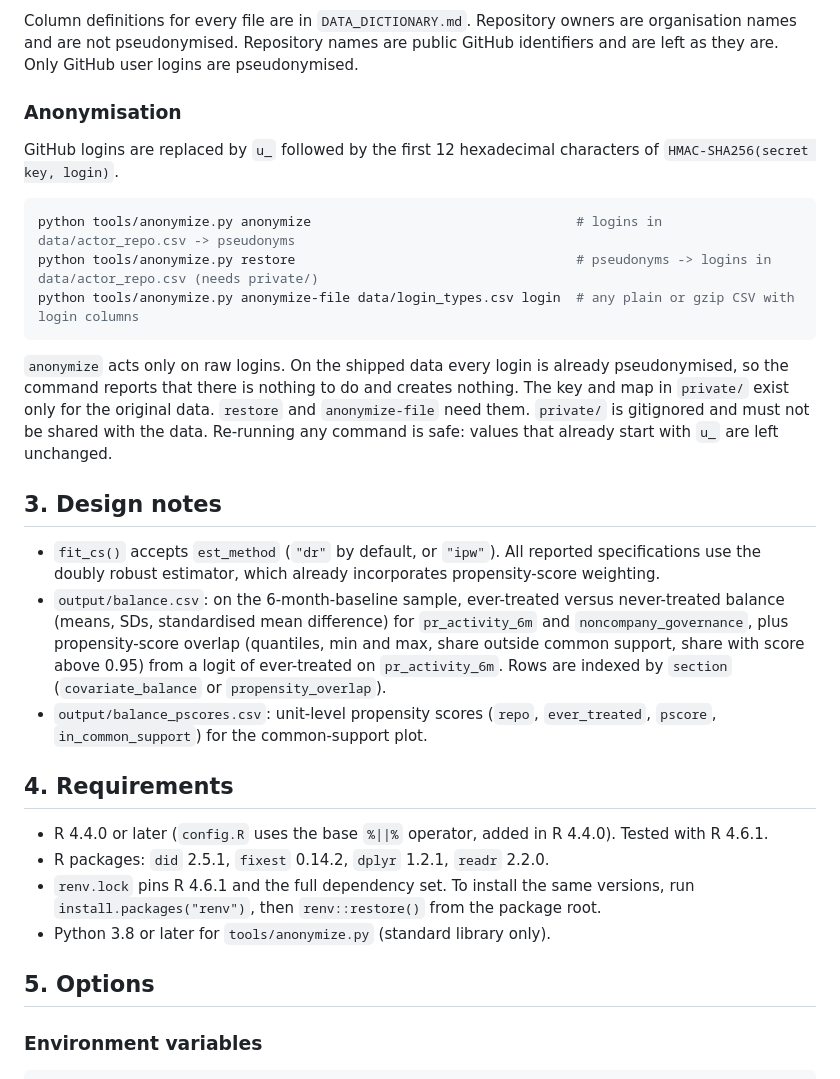
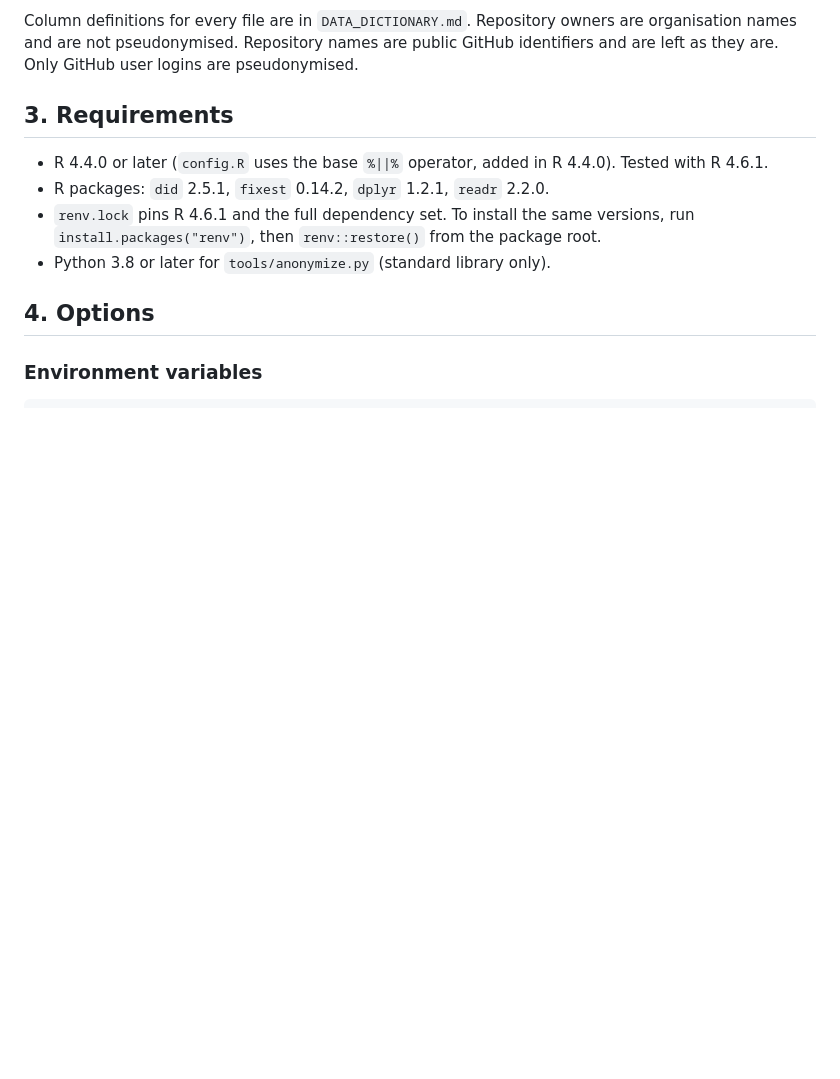
Before and after one commit to giovanni-parrillo/llms-software-production, a Markdown page: README.md, the part around the change. GitHub-like rendering; blank space fills up the shorter version.

Commit message:
Revise README structure and section numbering
Updated the structure of the README to clarify sections and requirements.

````diff
--- a/README.md
+++ b/README.md
@@ -34,32 +34,14 @@ Each script can also be run on its own with `Rscript <script>.R` from the packag
 
 Column definitions for every file are in `DATA_DICTIONARY.md`. Repository owners are organisation names and are not pseudonymised. Repository names are public GitHub identifiers and are left as they are. Only GitHub user logins are pseudonymised.
 
-### Anonymisation
-
-GitHub logins are replaced by `u_` followed by the first 12 hexadecimal characters of `HMAC-SHA256(secret key, login)`.
-
-```bash
-python tools/anonymize.py anonymize                                  # logins in data/actor_repo.csv -> pseudonyms
-python tools/anonymize.py restore                                    # pseudonyms -> logins in data/actor_repo.csv (needs private/)
-python tools/anonymize.py anonymize-file data/login_types.csv login  # any plain or gzip CSV with login columns
-```
-
-`anonymize` acts only on raw logins. On the shipped data every login is already pseudonymised, so the command reports that there is nothing to do and creates nothing. The key and map in `private/` exist only for the original data. `restore` and `anonymize-file` need them. `private/` is gitignored and must not be shared with the data. Re-running any command is safe: values that already start with `u_` are left unchanged.
-
-## 3. Design notes
-
-- `fit_cs()` accepts `est_method` (`"dr"` by default, or `"ipw"`). All reported specifications use the doubly robust estimator, which already incorporates propensity-score weighting.
-- `output/balance.csv`: on the 6-month-baseline sample, ever-treated versus never-treated balance (means, SDs, standardised mean difference) for `pr_activity_6m` and `noncompany_governance`, plus propensity-score overlap (quantiles, min and max, share outside common support, share with score above 0.95) from a logit of ever-treated on `pr_activity_6m`. Rows are indexed by `section` (`covariate_balance` or `propensity_overlap`).
-- `output/balance_pscores.csv`: unit-level propensity scores (`repo`, `ever_treated`, `pscore`, `in_common_support`) for the common-support plot.
-
-## 4. Requirements
+## 3. Requirements
 
 - R 4.4.0 or later (`config.R` uses the base `%||%` operator, added in R 4.4.0). Tested with R 4.6.1.
 - R packages: `did` 2.5.1, `fixest` 0.14.2, `dplyr` 1.2.1, `readr` 2.2.0.
 - `renv.lock` pins R 4.6.1 and the full dependency set. To install the same versions, run `install.packages("renv")`, then `renv::restore()` from the package root.
 - Python 3.8 or later for `tools/anonymize.py` (standard library only).
 
-## 5. Options
+## 4. Options
 
 ### Environment variables
 
````
